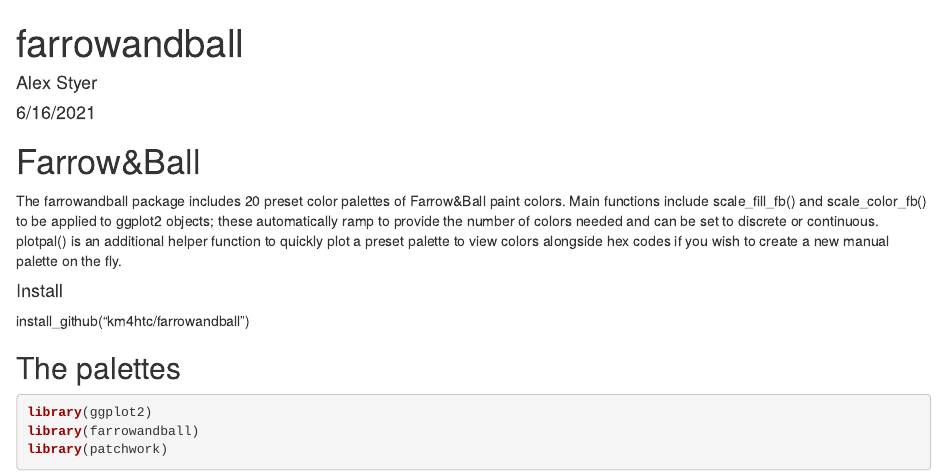
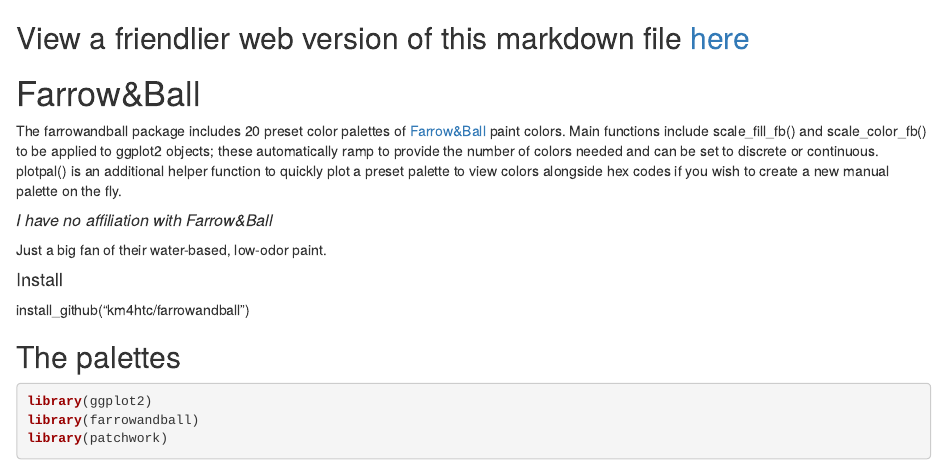
Before and after one commit to km4htc/farrowandball, an R Markdown document (index.Rmd): the page in a window 1100 px wide, from its top. The pictures show the output file index.html that the author committed with the source, opened offline.

Commit message:
update github page to reflect changes in readme

```diff
--- a/index.Rmd
+++ b/index.Rmd
@@ -1,4 +1 @@
----
-title: "farrowandball"
-author: "Alex Styer"
-date: "6/16/2021"
+## View a friendlier web version of this markdown file [here](https://km4htc.github.io/farrowandball/)
@@ -9,6 +2,9 @@
 
 # Farrow&Ball
-The farrowandball package includes 20 preset color palettes of Farrow&Ball paint colors. Main functions include scale_fill_fb() and scale_color_fb() to be applied to ggplot2 objects; these automatically ramp to provide the number of colors needed and can be set to discrete or continuous. plotpal() is an additional helper function to quickly plot a preset palette to view colors alongside hex codes if you wish to create a new manual palette on the fly.
+The farrowandball package includes 20 preset color palettes of [Farrow&Ball](https://www.farrow-ball.com) paint colors. Main functions include scale_fill_fb() and scale_color_fb() to be applied to ggplot2 objects; these automatically ramp to provide the number of colors needed and can be set to discrete or continuous. plotpal() is an additional helper function to quickly plot a preset palette to view colors alongside hex codes if you wish to create a new manual palette on the fly.
+
+##### *I have no affiliation with Farrow&Ball*
+Just a big fan of their water-based, low-odor paint.
 
 #### Install
 install_github("km4htc/farrowandball")
```
Also changed, not shown: index.html, index.Rmd (4 more changed lines).
